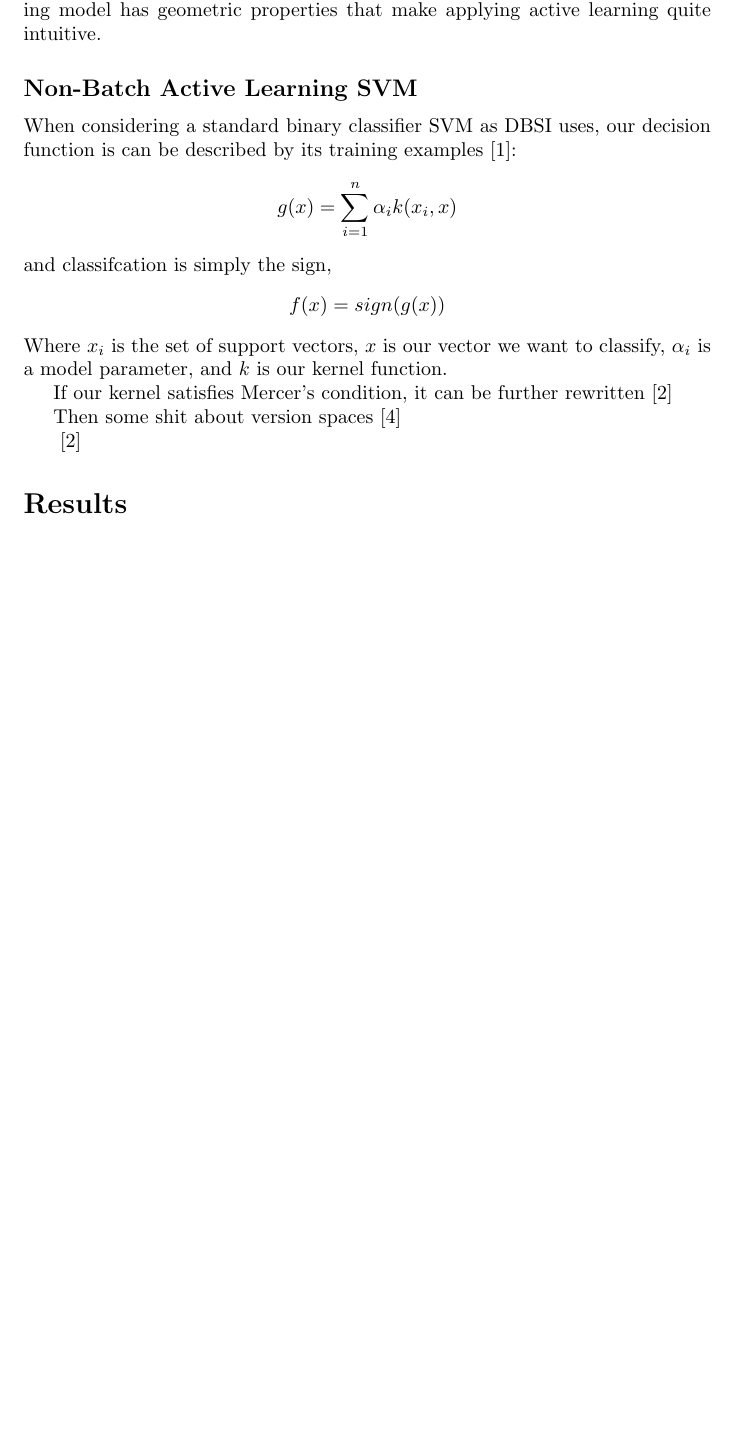
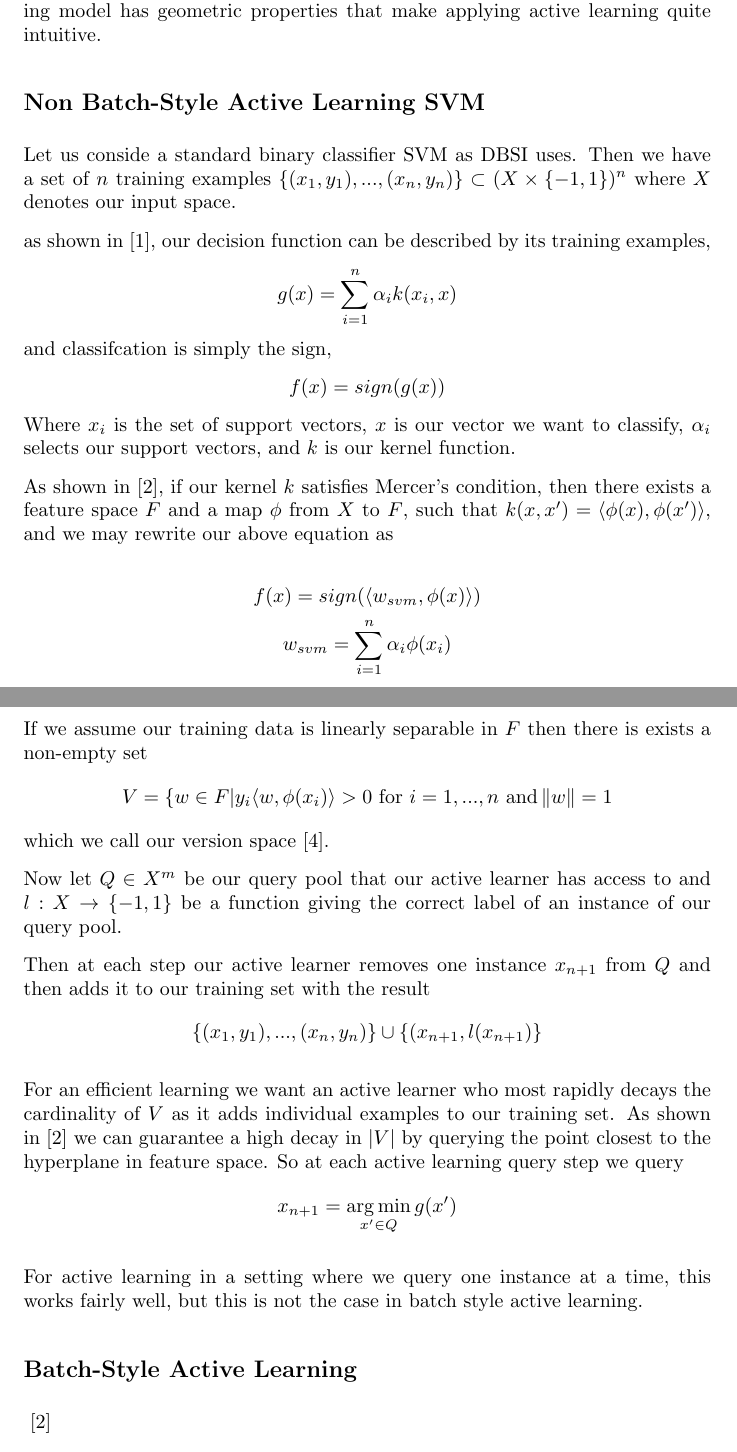
Before and after one commit to mhorowitzgelb/Math608FinalProject, a LaTeX document (writeup/writeup.tex): part of page 2 of 3 before the commit and two parts of pages 2 and 3 of 4 after it, the two joined at a grey line, cut so that both start at the same text, the shorter picture padded with empty space. Compiled offline with pdfLaTeX.

Commit message:
Right before i decide to cut out a bunch of math

```diff
--- a/writeup/writeup.tex
+++ b/writeup/writeup.tex
@@ -1,6 +1,12 @@
 \documentclass{article}
 \usepackage{cite}
+\usepackage{graphicx}
+\usepackage{amsmath}
+\newcommand\norm[1]{\left\lVert#1\right\rVert}
+\DeclareMathOperator*{\argmin}{arg\,min}
 
+\setlength{\parindent}{0cm}
+\setlength{\parskip}{0.25cm}
 
 \begin{document}
 \author{Max Horowitz-Gelb}
@@ -23,8 +29,15 @@ Due to the way training data for DBSI is aquired, standard active learning metho
 \section*{Methods}
 DBSI uses a support vector machine to classify residues. Such machine learning model has geometric properties that make applying active learning quite intuitive.
 
-\subsection*{Non-Batch Active Learning SVM}
-When considering a standard binary classifier SVM as DBSI uses, our decision function is can be described by its training examples \cite{svm}:
+\subsection*{Non Batch-Style Active Learning SVM}
+Let us conside a standard binary classifier SVM as DBSI uses.
+Then we have a set of $n$ training examples
+$
+\{(x_1,y_1),...,(x_n, y_n)\} \subset (X \times \{-1,1\})^n
+$ where $X$ denotes our input space.
+
+
+ as shown in \cite{svm}, our decision function can be described by its training examples,
 \[
 g(x) = \sum_{i=1}^{n} \alpha_i k( x_i, x)
 \]
@@ -33,10 +46,38 @@ and classifcation is simply the sign,
 	f(x) = sign(g(x))
 \]
 Where $x_i$ is the set of support vectors,
-$x$ is our vector we want to classify, $\alpha_i$ is a model parameter, and $k$ is our kernel function.
+$x$ is our vector we want to classify, $\alpha_i$ selects our support vectors, and $k$ is our kernel function.
 
-If our kernel satisfies Mercer's condition, it can be further rewritten \cite{active_learning}
+As shown in \cite{active_learning}, if our kernel $k$ satisfies Mercer's condition, then there exists a feature space $F$ and a map $\phi$ from $X$ to $F$, such that $k(x,x') = \langle \phi(x) , \phi(x') \rangle$, and we may rewrite our above equation as
+
+\[
+f(x) = sign(\langle w_{svm}, \phi(x) \rangle)
+\]
+\[
+w_{svm} = \sum_{i=1}^n \alpha_i \phi(x_i)
+\]
+where $w_{svm}$ is the normal vector of our hyperplane in feature space.
+
+If we assume our training data is linearly separable in $F$ then there is exists a non-empty set
+\[
+V = \{w \in F | y_i \langle w, \phi(x_i) \rangle > 0 \text{ for } i = 1, ...,n \text{ and} \norm{w} = 1
+\]
+which we call our version space \cite{version_space}.
+
+Now let $Q \in X^m$ be our query pool that our active learner has access to and
+$l : X \rightarrow \{-1,1\}$ be a function giving the correct label of an instance of our query pool.
+
+Then at each step our active learner removes one instance $x_{n+1}$ from $Q$ and then adds it to our training set with the result
+\[
+\{(x_1, y_1),...,(x_n,y_n)\}\cup\{(x_{n+1}, l(x_{n+1})\}
+\]
 
 
-Then some shit about version spaces
-\cite{version_space}
+For an efficient learning we want an active learner who most rapidly decays the cardinality of $V$ as it adds individual examples to our training set. As shown in \cite{active_learning} we can guarantee a high decay in $|V|$ by querying the point closest to the hyperplane in feature space. So at each active learning query step we query
+\[
+x_{n+1} = \argmin_{x' \in Q} g(x')
+\]
+
+For active learning in a setting where we query one instance at a time, this works fairly well, but this is not the case in batch style active learning.
+
+\subsection*{Batch-Style Active Learning}
```
Also changed, not shown: writeup/mybib.bib (+2 -2 lines), writeup/plot.eps (added), writeup/writeup.bbl, writeup/writeup.pdf, writeup/writeup.tex (10 more changed lines), 7 other files.
